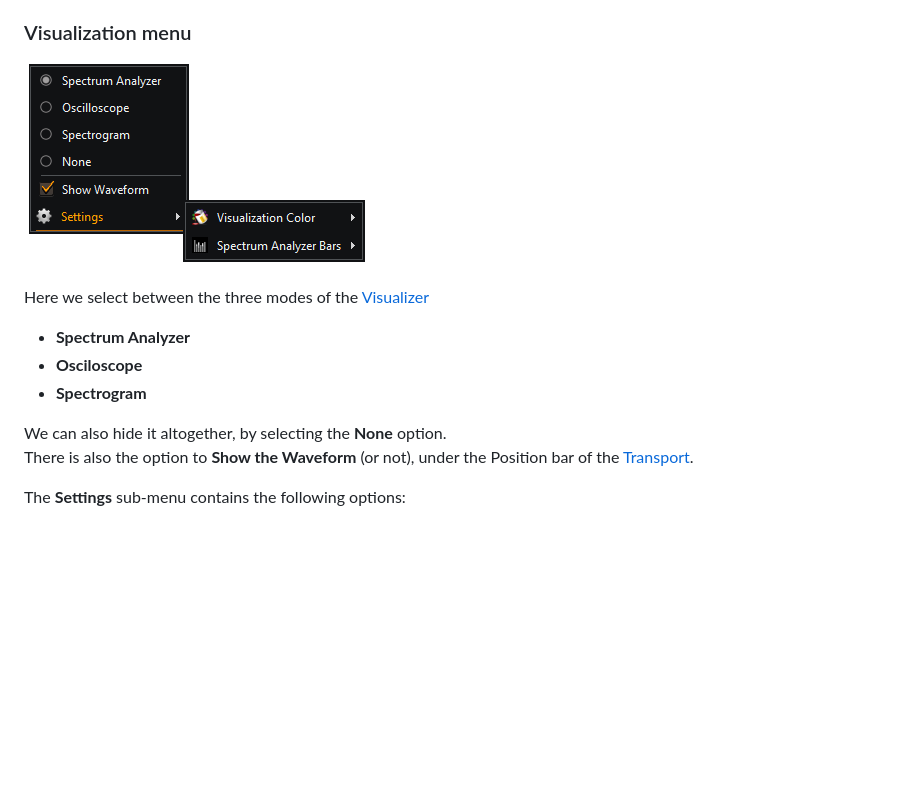
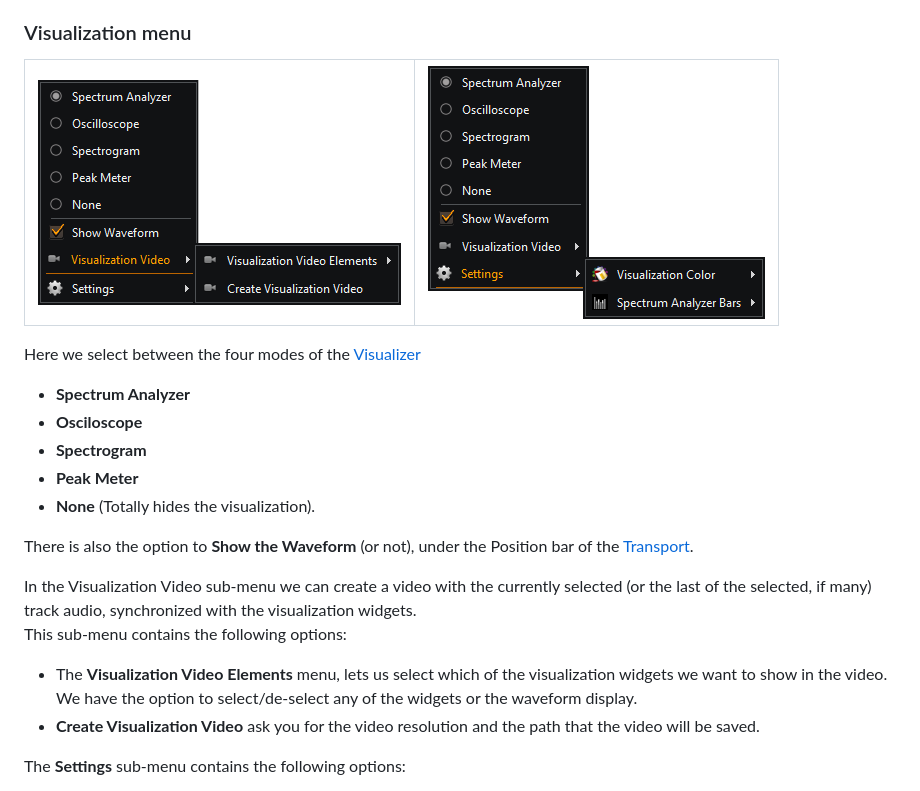
Before and after one commit to noembryo/KataLib, a Markdown page: docs/index.md, the part around the change. Drawn GitHub-style; pictures changed too: docs/images/MenuVisualization.png (deleted), docs/images/MenuVisualization1.png (added), docs/images/MenuVisualization2.png (added); blank space fills up the shorter version.

```diff
--- a/docs/index.md
+++ b/docs/index.md
@@ -897,16 +897,26 @@ These options are enabled/disabled depending on the type of the selection.
 
 ### Visualization menu
 
-![MenuVisualization.png](images/MenuVisualization.png)
+| ![MenuVisualization1.png](images/MenuVisualization1.png) | ![MenuVisualization2.png](images/MenuVisualization2.png) |
+|----------------------------------------------------------|----------------------------------------------------------|
 
-Here we select between the three modes of the [Visualizer](#visualizer)
+
+Here we select between the four modes of the [Visualizer](#visualizer)
 
 - **Spectrum Analyzer**
 - **Osciloscope**
 - **Spectrogram**
+- **Peak Meter**
+- **None** (Totally hides the visualization).
 
-We can also hide it altogether, by selecting the **None** option.
 There is also the option to **Show the Waveform** (or not), under the Position bar of the [Transport](#transport).
+
+In the Visualization Video sub-menu we can create a video with the currently selected (or the last of the selected, if many) track audio, synchronized with the visualization widgets.
+This sub-menu contains the following options:
+
+- The **Visualization Video Elements** menu, lets us select which of the visualization widgets we want to show in the video.
+  We have the option to select/de-select any of the widgets or the waveform display.
+- **Create Visualization Video** ask you for the video resolution and the path that the video will be saved.
 
 The **Settings** sub-menu contains the following options:
 
```
Also changed, not shown: docs/index_el.md (+21 -3 lines).
